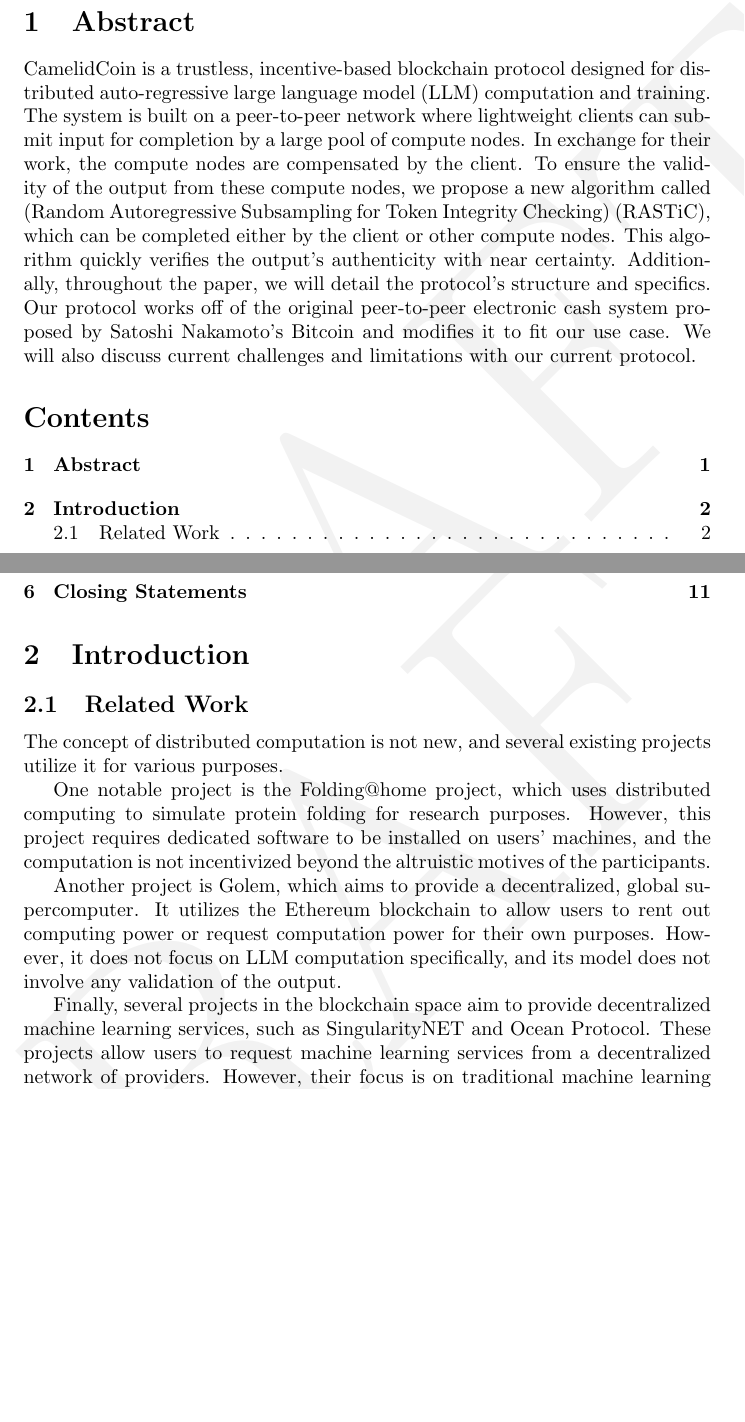
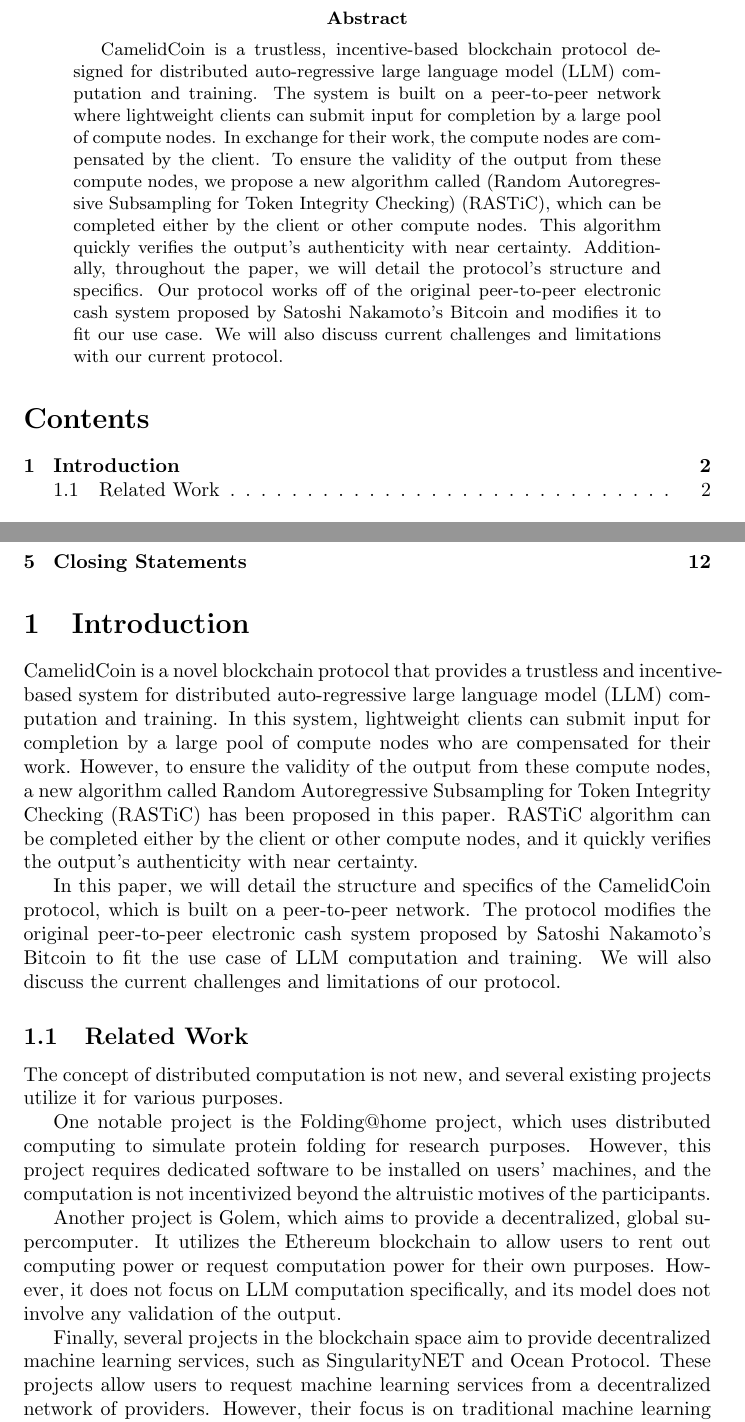
Before and after one commit to dhd5076/CamelidCoin, a LaTeX paper (docs/CamelCoin Whitepaper.tex): two parts of pages 2 and 3 of 13, joined at a grey line, cut so that both start at the same text, the shorter picture padded with empty space. Compiled offline with pdfLaTeX.

Commit message:
Updated Abstract

```diff
--- a/docs/CamelCoin Whitepaper.tex
+++ b/docs/CamelCoin Whitepaper.tex
@@ -4,15 +4,9 @@
 \usepackage{amsmath}
 \usepackage{acronym}
 \usepackage{url}
-\usepackage{draftwatermark}
 \usepackage{algorithmic}
 \usepackage{algorithm}
 \usepackage{float}
-
-
-% \SetWatermarkText{DRAFT}
-\SetWatermarkColor[gray]{0.95}
-\SetWatermarkScale{8}
 
 \newcommand{\Function}[2]{\textbf{function}\ \textsc{#1}(#2)}
 
@@ -41,7 +35,7 @@
     {\large May 5, 2023\par}
   \end{titlepage}
 
-\section{Abstract}
+\begin{abstract}
 CamelidCoin is a trustless, incentive-based blockchain protocol designed for distributed auto-regressive large language model (LLM) computation and training.
 The system is built on a peer-to-peer network where lightweight clients can submit input for completion by a large pool of compute nodes.
 In exchange for their work, the compute nodes are compensated by the client.
@@ -50,10 +44,17 @@ This algorithm quickly verifies the output's authenticity with near certainty.
 Additionally, throughout the paper, we will detail the protocol's structure and specifics.
 Our protocol works off of the original peer-to-peer electronic cash system proposed by Satoshi Nakamoto's Bitcoin and modifies it to fit our use case.
 We will also discuss current challenges and limitations with our current protocol.
+\end{abstract}
 
 \tableofcontents
 
 \section{Introduction}
+CamelidCoin is a novel blockchain protocol that provides a trustless and incentive-based system for distributed auto-regressive large language model (LLM) computation and training.
+In this system, lightweight clients can submit input for completion by a large pool of compute nodes who are compensated for their work.
+However, to ensure the validity of the output from these compute nodes, a new algorithm called Random Autoregressive Subsampling for Token Integrity Checking (RASTiC) has been proposed in this paper.
+RASTiC algorithm can be completed either by the client or other compute nodes, and it quickly verifies the output's authenticity with near certainty.
+
+In this paper, we will detail the structure and specifics of the CamelidCoin protocol, which is built on a peer-to-peer network. The protocol modifies the original peer-to-peer electronic cash system proposed by Satoshi Nakamoto's Bitcoin to fit the use case of LLM computation and training. We will also discuss the current challenges and limitations of our protocol.
 \subsection{Related Work}
 The concept of distributed computation is not new, and several existing projects utilize it for various purposes.
 
```
